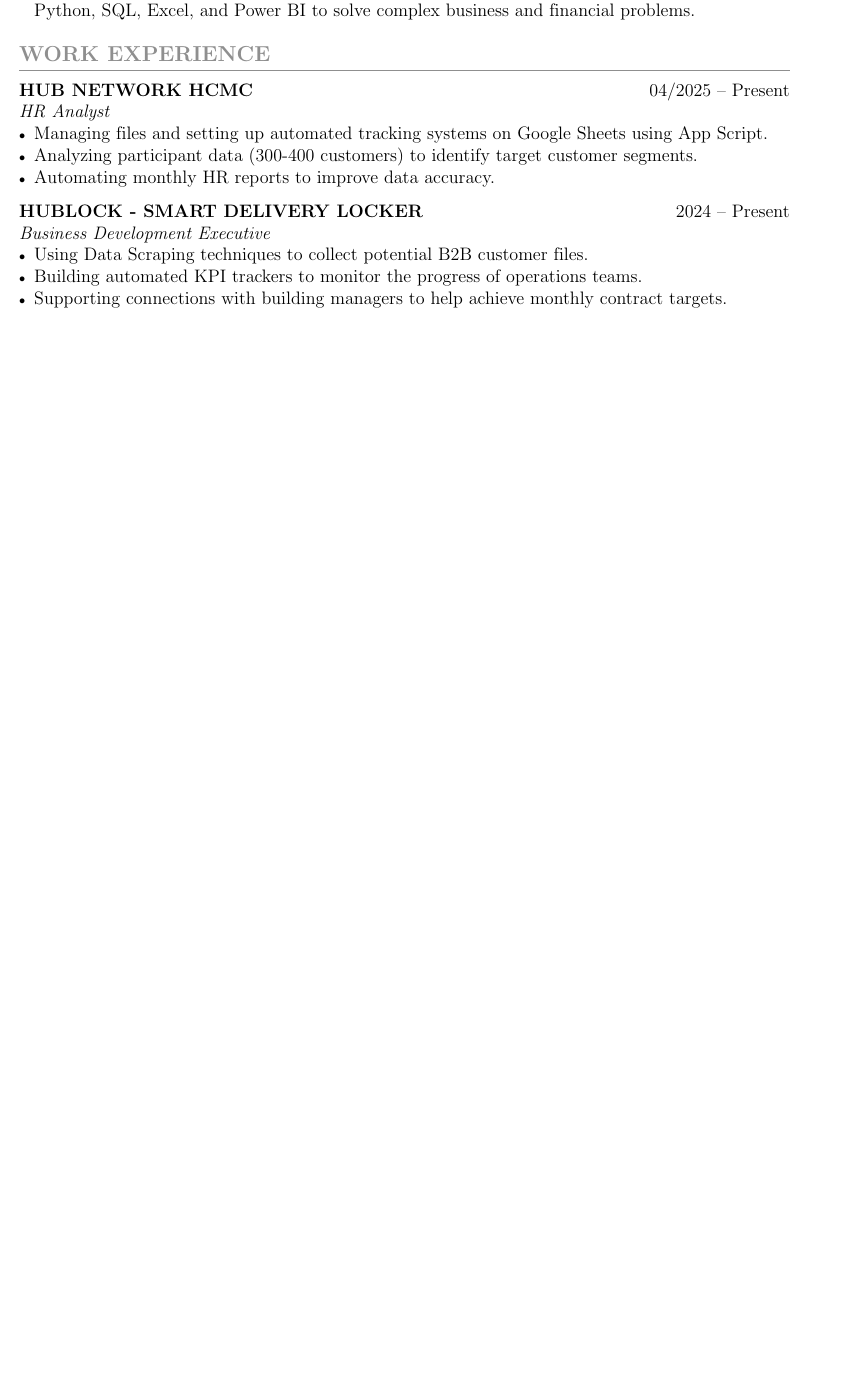
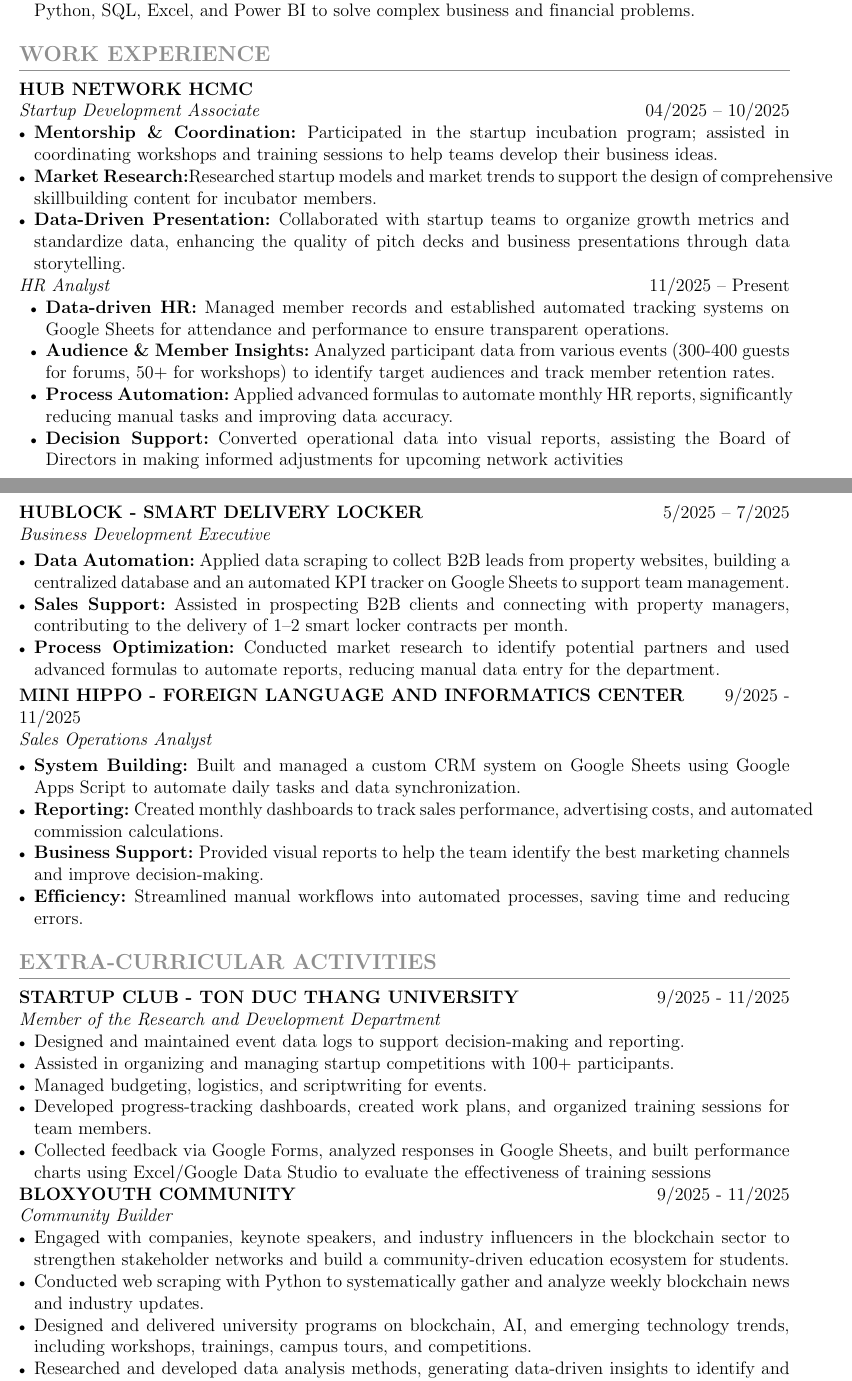
Before and after one commit to ryantr-statinops/LaTex-Resume, a LaTeX document (src/main.tex): part of the page before the commit and two parts of pages 1 and 2 of 2 after it, the two joined at a grey line, cut so that both start at the same text, the shorter picture padded with empty space. Compiled offline with pdfLaTeX.

Commit message:
cập nhật nội dung file main

```diff
--- a/src/main.tex
+++ b/src/main.tex
@@ -59,4 +59,6 @@
     \end{itemize}
 
 \section{EDUCATION}
+
+
 \noindent \textbf{Ton Duc Thang University} \hfill 2024 -- Present \\
@@ -64,34 +66,93 @@
 \vspace{8pt}
     \begin{itemize}[leftmargin=*, noitemsep, topsep=0pt]
         \item \textbf{Applied Statistics \& Mathematical Economics:} Regression, Time Series, Multivariate Analysis, Econometrics.
+
         \item \textbf{Core Focus:} Comprehensive training in Mathematical Statistics, Probability Theory, and Stochastic Processes.
+
         \item \textbf{Key Coursework:} Statistical Inference, Hypothesis Testing, Estimation Theory, and Advanced Data Analysis.
+
         \item \textbf{Technical Applications:} Extensive experience in statistical programming and modeling using \textbf{R}, Python, SQL, Excel, and Power BI to solve complex business and financial problems.
     \end{itemize}
 
 \section{WORK EXPERIENCE}
-\noindent \textbf{HUB NETWORK HCMC} \hfill 04/2025 -- Present \\
-\textit{HR Analyst}
+
+
+\noindent \textbf{HUB NETWORK HCMC} \\
+\textit{Startup Development Associate}\hfill 04/2025 -- 10/2025
     \begin{itemize}[leftmargin=*, noitemsep]
-    \item Managing files and setting up automated tracking systems on Google Sheets using App Script.
-    \item Analyzing participant data (300-400 customers) to identify target customer segments.
-    \item Automating monthly HR reports to improve data accuracy.
+        \item \textbf{Mentorship \& Coordination: }Participated in the startup incubation program; assisted in coordinating workshops and training sessions to help teams develop their business ideas.
+
+        \item \textbf{Market Research:}Researched startup models and market trends to support the design of comprehensive skillbuilding content for incubator members.
+
+        \item \textbf{Data-Driven Presentation: }Collaborated with startup teams to organize growth metrics and standardize data, enhancing the quality of pitch decks and business presentations through data storytelling.
+    \end{itemize}
+\textit{HR Analyst}\hfill 11/2025 -- Present
+    \begin{itemize}
+        \item \textbf{Data-driven HR:} Managed member records and established automated tracking systems on Google Sheets for attendance and performance to ensure transparent operations.
+
+        \item \textbf{Audience \& Member Insights:} Analyzed participant data from various events (300-400 guests for forums, 50+ for workshops) to identify target audiences and track member retention rates.
+
+        \item \textbf{Process Automation:} Applied advanced formulas to automate monthly HR reports, significantly reducing manual tasks and improving data accuracy.
+
+        \item \textbf{Decision Support:} Converted operational data into visual reports, assisting the Board of Directors in making informed adjustments for upcoming network activities
+    \end{itemize}
+\vspace{8pt}
+
+\newpage
+
+\noindent \textbf{HUBLOCK - SMART DELIVERY LOCKER} \hfill 5/2025 -- 7/2025 \\
+\textit{Business Development Executive}
+
+    \begin{itemize}[leftmargin=*, noitemsep]
+
+        \item \textbf{Data Automation:} Applied data scraping to collect B2B leads from property websites, building a centralized database and an automated KPI tracker on Google Sheets to support team management.
+
+        \item \textbf{Sales Support:} Assisted in prospecting B2B clients and connecting with property managers, contributing to the delivery of 1–2 smart locker contracts per month.
+
+        \item \textbf{Process Optimization:} Conducted market research to identify potential partners and used advanced formulas to automate reports, reducing manual data entry for the department.
     \end{itemize}
 
-\vspace{8pt}
+\noindent \textbf{MINI HIPPO - FOREIGN LANGUAGE AND INFORMATICS CENTER} \hfill9/2025 - 11/2025 \\
+\textit{Sales Operations Analyst}
 
-\noindent \textbf{HUBLOCK - SMART DELIVERY LOCKER} \hfill 2024 -- Present \\
-\textit{Business Development Executive}
     \begin{itemize}[leftmargin=*, noitemsep]
-    \item Using Data Scraping techniques to collect potential B2B customer files.
-    \item Building automated KPI trackers to monitor the progress of operations teams.
-    \item Supporting connections with building managers to help achieve monthly contract targets.
+
+        \item \textbf{System Building: }Built and managed a custom CRM system on Google Sheets using Google Apps Script to automate daily tasks and data synchronization.
+        \item \textbf{Reporting: }Created monthly dashboards to track sales performance, advertising costs, and automated commission
+calculations.
+        \item \textbf{Business Support: }Provided visual reports to help the team identify the best marketing channels and improve
+decision-making.
+        \item \textbf{Efficiency: }Streamlined manual workflows into automated processes, saving time and reducing errors.
+
     \end{itemize}
+
+\section{EXTRA-CURRICULAR ACTIVITIES}
+\noindent \textbf{STARTUP CLUB - TON DUC THANG UNIVERSITY} \hfill 9/2025 - 11/2025 \\
+\textit{Member of the Research and Development Department}
+    \begin{itemize}[leftmargin=*, noitemsep]
+        \item Designed and maintained event data logs to support decision-making and reporting.
+        \item Assisted in organizing and managing startup competitions with 100+ participants.
+        \item Managed budgeting, logistics, and scriptwriting for events.
+        \item Developed progress-tracking dashboards, created work plans, and organized training sessions for team members.
+        \item Collected feedback via Google Forms, analyzed responses in Google Sheets, and built performance charts using Excel/Google Data Studio to evaluate the effectiveness of training sessions
+    \end{itemize}
+\noindent \textbf{BLOXYOUTH COMMUNITY} \hfill 9/2025 - 11/2025 \\
+\textit{Community Builder}
+    \begin{itemize}[leftmargin=*, noitemsep]
+        \item Engaged with companies, keynote speakers, and industry influencers in the blockchain sector to strengthen stakeholder networks and build a community-driven education ecosystem for students.
+        \item Conducted web scraping with Python to systematically gather and analyze weekly blockchain news and industry updates.
+        \item Designed and delivered university programs on blockchain, AI, and emerging technology trends, including workshops, trainings, campus tours, and competitions.
+        \item Researched and developed data analysis methods, generating data-driven insights to identify and profile potential customers.
+    \end{itemize}
+
 
 \section{SKILLS}
     \begin{itemize}[leftmargin=*, noitemsep]
+
         \item \textbf{Technical Skills:} Python, SQL, R, Power BI, Excel (Advanced), Google Apps Script.
+
         \item \textbf{Data Analysis:} Thu thập dữ liệu, Làm sạch dữ liệu, Phân tích thống kê, Trực quan hóa.
+
         \item \textbf{Soft Skills:} Giải quyết vấn đề, Tư duy phản biện, Làm việc nhóm, Thuyết trình.
     \end{itemize}
 
```
Also changed, not shown: src/main.tex (2 more changed lines). Lines whose indentation alone changed are shown as unchanged.
